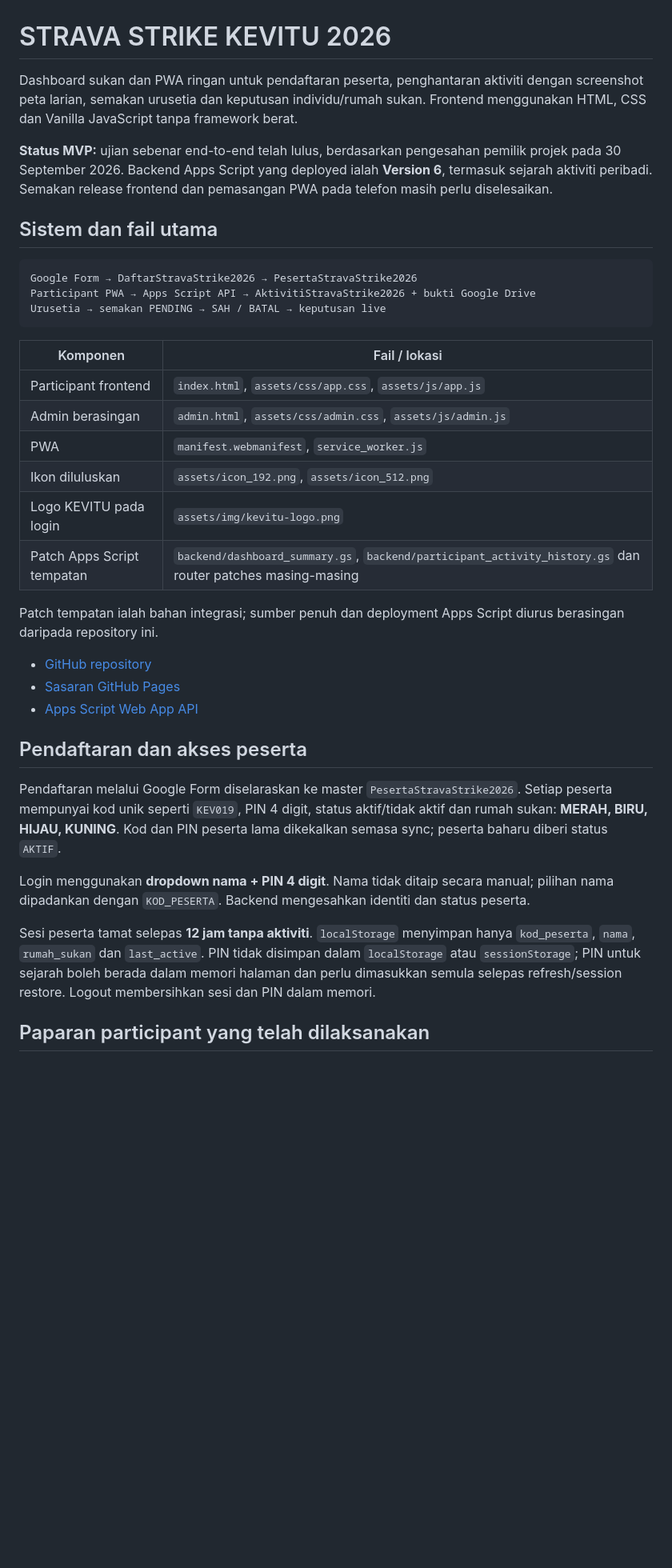
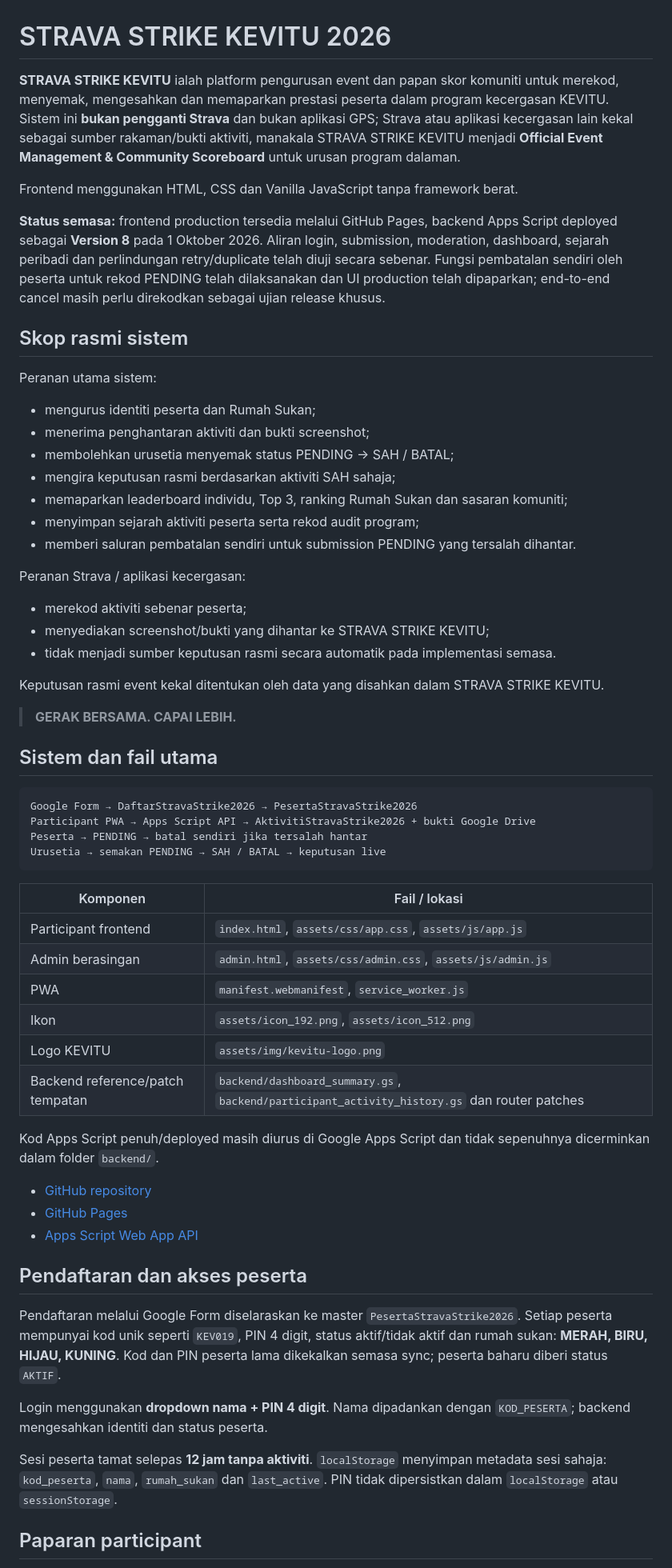
Before and after one commit to kevitu/stravastrike, a Markdown page: README.md, the part around one of its changes. Shown at 80% size. Drawn GitHub-style; blank space fills up the shorter version.

````diff
--- a/README.md
+++ b/README.md
@@ -1,14 +1,37 @@
 # STRAVA STRIKE KEVITU 2026
 
-Dashboard sukan dan PWA ringan untuk pendaftaran peserta, penghantaran aktiviti dengan screenshot peta larian, semakan urusetia dan keputusan individu/rumah sukan. Frontend menggunakan HTML, CSS dan Vanilla JavaScript tanpa framework berat.
+**STRAVA STRIKE KEVITU** ialah platform pengurusan event dan papan skor komuniti untuk merekod, menyemak, mengesahkan dan memaparkan prestasi peserta dalam program kecergasan KEVITU. Sistem ini **bukan pengganti Strava** dan bukan aplikasi GPS; Strava atau aplikasi kecergasan lain kekal sebagai sumber rakaman/bukti aktiviti, manakala STRAVA STRIKE KEVITU menjadi **Official Event Management & Community Scoreboard** untuk urusan program dalaman.
 
-**Status MVP:** ujian sebenar end-to-end telah lulus, berdasarkan pengesahan pemilik projek pada 30 September 2026. Backend Apps Script yang deployed ialah **Version 6**, termasuk sejarah aktiviti peribadi. Semakan release frontend dan pemasangan PWA pada telefon masih perlu diselesaikan.
+Frontend menggunakan HTML, CSS dan Vanilla JavaScript tanpa framework berat.
+
+**Status semasa:** frontend production tersedia melalui GitHub Pages, backend Apps Script deployed sebagai **Version 8** pada 1 Oktober 2026. Aliran login, submission, moderation, dashboard, sejarah peribadi dan perlindungan retry/duplicate telah diuji secara sebenar. Fungsi pembatalan sendiri oleh peserta untuk rekod PENDING telah dilaksanakan dan UI production telah dipaparkan; end-to-end cancel masih perlu direkodkan sebagai ujian release khusus.
+
+## Skop rasmi sistem
+
+Peranan utama sistem:
+- mengurus identiti peserta dan Rumah Sukan;
+- menerima penghantaran aktiviti dan bukti screenshot;
+- membolehkan urusetia menyemak status PENDING → SAH / BATAL;
+- mengira keputusan rasmi berdasarkan aktiviti SAH sahaja;
+- memaparkan leaderboard individu, Top 3, ranking Rumah Sukan dan sasaran komuniti;
+- menyimpan sejarah aktiviti peserta serta rekod audit program;
+- memberi saluran pembatalan sendiri untuk submission PENDING yang tersalah dihantar.
+
+Peranan Strava / aplikasi kecergasan:
+- merekod aktiviti sebenar peserta;
+- menyediakan screenshot/bukti yang dihantar ke STRAVA STRIKE KEVITU;
+- tidak menjadi sumber keputusan rasmi secara automatik pada implementasi semasa.
+
+Keputusan rasmi event kekal ditentukan oleh data yang disahkan dalam STRAVA STRIKE KEVITU.
+
+> **GERAK BERSAMA. CAPAI LEBIH.**
 
 ## Sistem dan fail utama
 
 ```text
 Google Form → DaftarStravaStrike2026 → PesertaStravaStrike2026
 Participant PWA → Apps Script API → AktivitiStravaStrike2026 + bukti Google Drive
+Peserta → PENDING → batal sendiri jika tersalah hantar
 Urusetia → semakan PENDING → SAH / BATAL → keputusan live
 ```
 
@@ -17,23 +40,23 @@ Urusetia → semakan PENDING → SAH / BATAL → keputusan live
 | Participant frontend | `index.html`, `assets/css/app.css`, `assets/js/app.js` |
 | Admin berasingan | `admin.html`, `assets/css/admin.css`, `assets/js/admin.js` |
 | PWA | `manifest.webmanifest`, `service_worker.js` |
-| Ikon diluluskan | `assets/icon_192.png`, `assets/icon_512.png` |
-| Logo KEVITU pada login | `assets/img/kevitu-logo.png` |
-| Patch Apps Script tempatan | `backend/dashboard_summary.gs`, `backend/participant_activity_history.gs` dan router patches masing-masing |
+| Ikon | `assets/icon_192.png`, `assets/icon_512.png` |
+| Logo KEVITU | `assets/img/kevitu-logo.png` |
+| Backend reference/patch tempatan | `backend/dashboard_summary.gs`, `backend/participant_activity_history.gs` dan router patches |
 
-Patch tempatan ialah bahan integrasi; sumber penuh dan deployment Apps Script diurus berasingan daripada repository ini.
+Kod Apps Script penuh/deployed masih diurus di Google Apps Script dan tidak sepenuhnya dicerminkan dalam folder `backend/`.
 
 - [GitHub repository](https://github.com/kevitu/stravastrike)
-- [Sasaran GitHub Pages](https://kevitu.github.io/stravastrike/)
+- [GitHub Pages](https://kevitu.github.io/stravastrike/)
 - [Apps Script Web App API](https://script.google.com/macros/s/AKfycbylWG4JXS3Yg-5fyujcEpQ7vd_qWt8tO8FY_vGpiEZ3UXGbxmR07Vsl_qJH2iMGnMfvWQ/exec)
 
 ## Pendaftaran dan akses peserta
 
 Pendaftaran melalui Google Form diselaraskan ke master `PesertaStravaStrike2026`. Setiap peserta mempunyai kod unik seperti `KEV019`, PIN 4 digit, status aktif/tidak aktif dan rumah sukan: **MERAH, BIRU, HIJAU, KUNING**. Kod dan PIN peserta lama dikekalkan semasa sync; peserta baharu diberi status `AKTIF`.
 
-Login menggunakan **dropdown nama + PIN 4 digit**. Nama tidak ditaip secara manual; pilihan nama dipadankan dengan `KOD_PESERTA`. Backend mengesahkan identiti dan status peserta.
+Login menggunakan **dropdown nama + PIN 4 digit**. Nama dipadankan dengan `KOD_PESERTA`; backend mengesahkan identiti dan status peserta.
 
-Sesi peserta tamat selepas **12 jam tanpa aktiviti**. `localStorage` menyimpan hanya `kod_peserta`, `nama`, `rumah_sukan` dan `last_active`. PIN tidak disimpan dalam `localStorage` atau `sessionStorage`; PIN untuk sejarah boleh berada dalam memori halaman dan perlu dimasukkan semula selepas refresh/session restore. Logout membersihkan sesi dan PIN dalam memori.
+Sesi peserta tamat selepas **12 jam tanpa aktiviti**. `localStorage` menyimpan metadata sesi sahaja: `kod_peserta`, `nama`, `rumah_sukan` dan `last_active`. PIN tidak dipersistkan dalam `localStorage` atau `sessionStorage`.
 
-## Paparan participant yang telah dilaksanakan
+## Paparan participant
 
````
Also changed, not shown: other parts of README.md (+75 -46 lines), docs/PROJECT_STATUS.md (+100 -98 lines).
